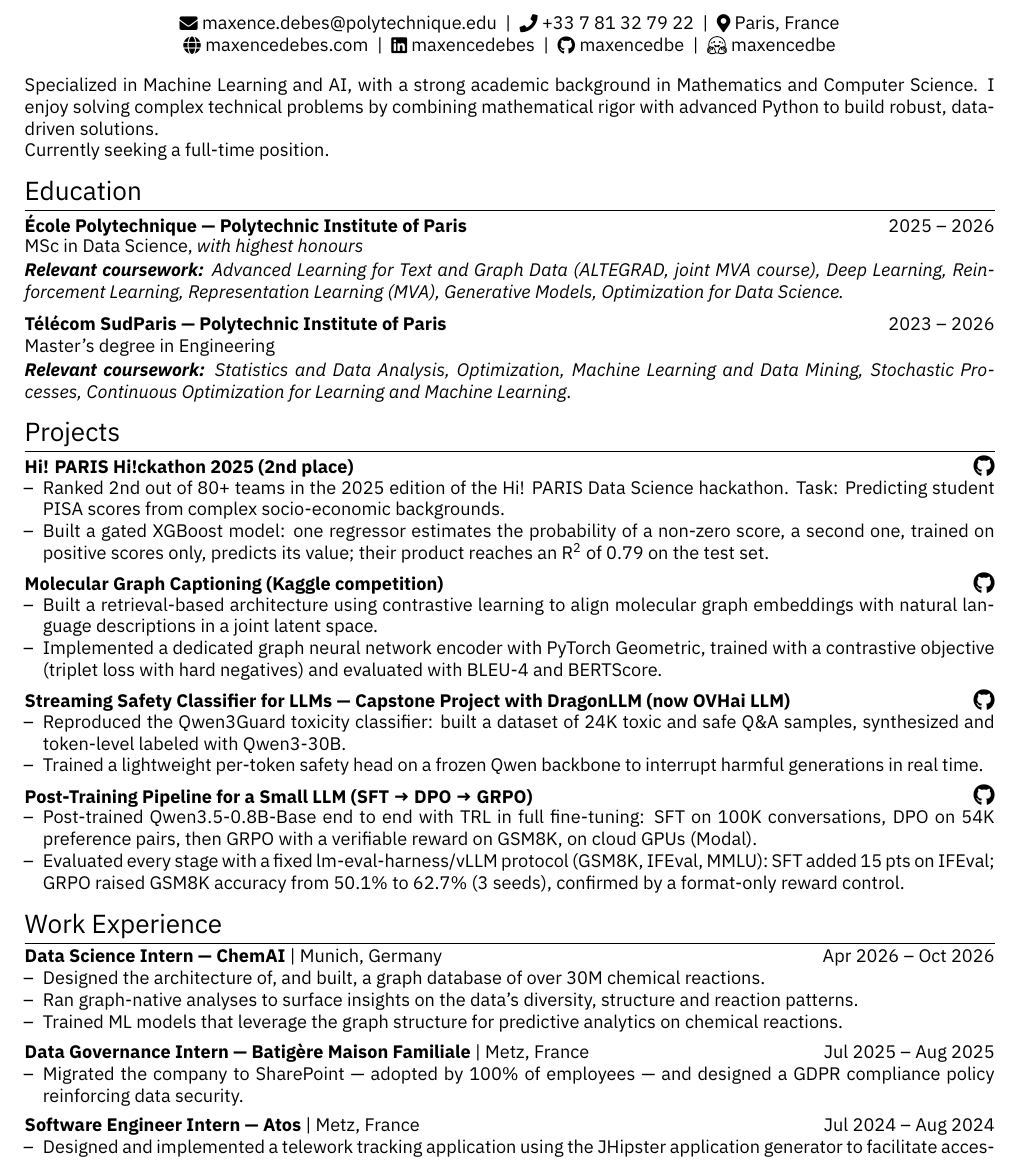
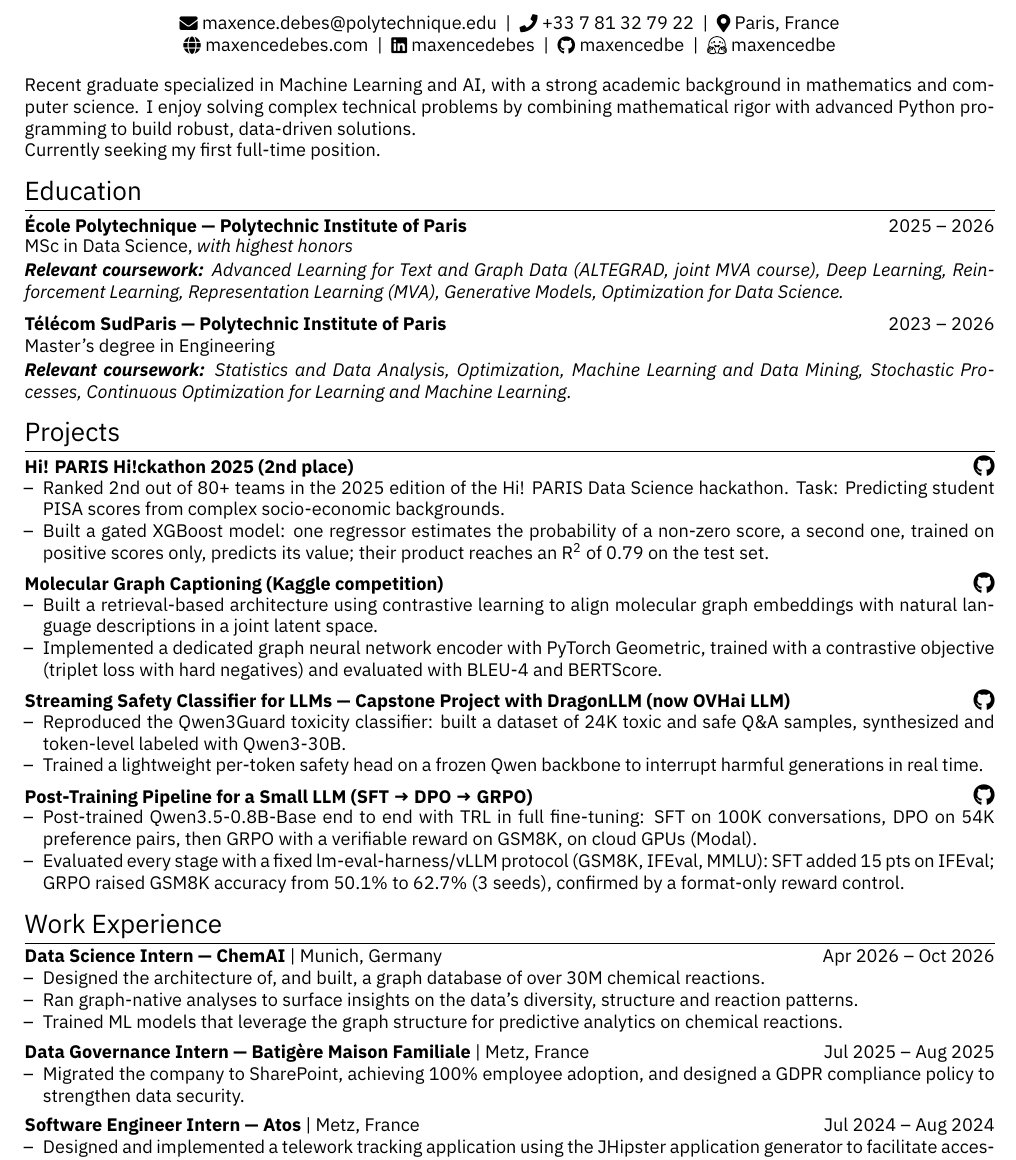
Before and after one commit to maxencedbe/maxencedbe.github.io, a LaTeX CV (cv/en/cv.tex): part of the page, cut so that both start at the same text. Compiled offline with XeLaTeX; a missing font is replaced by an installed copy or a similar font.

Commit message:
Nouvelles descriptions (About me, CV), Batigère et « honors »

```diff
--- a/cv/en/cv.tex
+++ b/cv/en/cv.tex
@@ -184,8 +184,8 @@
 
 %Summary
 \noindent
-Specialized in Machine Learning and AI, with a strong academic background in Mathematics and Computer Science. I enjoy solving complex technical problems by combining mathematical rigor with advanced Python to build robust, data-driven solutions.\\
-Currently seeking a full-time position.\\
+Recent graduate specialized in Machine Learning and AI, with a strong academic background in mathematics and computer science. I enjoy solving complex technical problems by combining mathematical rigor with advanced Python programming to build robust, data-driven solutions.\\
+Currently seeking my first full-time position.\\
 [-12pt]
 
 %----------------------------------------------------------------------------------------
@@ -196,7 +196,7 @@ Currently seeking a full-time position.\\
 \begin{tabularx}{\linewidth}{@{}X r@{}}
 \textbf{École Polytechnique --- Polytechnic Institute of Paris} & 2025 -- 2026\\
 \end{tabularx} \\
-MSc in Data Science, \textit{with highest honours}\\[1pt]
+MSc in Data Science, \textit{with highest honors}\\[1pt]
 \textit{\textbf{Relevant coursework:} Advanced Learning for Text and Graph Data (ALTEGRAD, joint MVA course), Deep Learning, Reinforcement Learning, Representation Learning (MVA), Generative Models, Optimization for Data Science.} \\[6pt]
 \begin{tabularx}{\linewidth}{@{}X r@{}}
 \textbf{Télécom SudParis --- Polytechnic Institute of Paris} & 2023 -- 2026\\
@@ -247,7 +247,7 @@ Master's degree in Engineering\\[1pt]
 \end{joblong}\vspace{-6pt}
 
 \begin{joblong}{Data Governance Intern --- Batigère Maison Familiale}{Metz, France}{Jul 2025 -- Aug 2025}
-\item Migrated the company to SharePoint --- adopted by 100\% of employees --- and designed a GDPR compliance policy reinforcing data security.
+\item Migrated the company to SharePoint, achieving 100\% employee adoption, and designed a GDPR compliance policy to strengthen data security.
 \end{joblong}\vspace{-6pt}
 
 \begin{joblong}{Software Engineer Intern --- Atos}{Metz, France}{Jul 2024 -- Aug 2024}
```
Also changed, not shown: cv/fr/cv.tex (+3 -3 lines), 3 other files.
